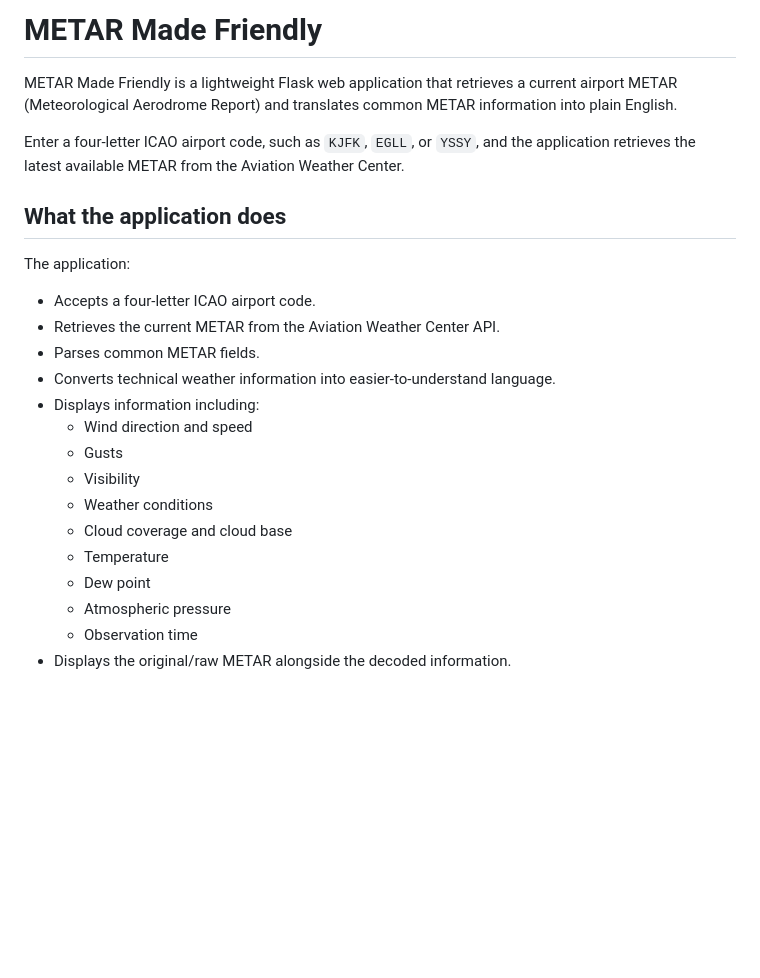
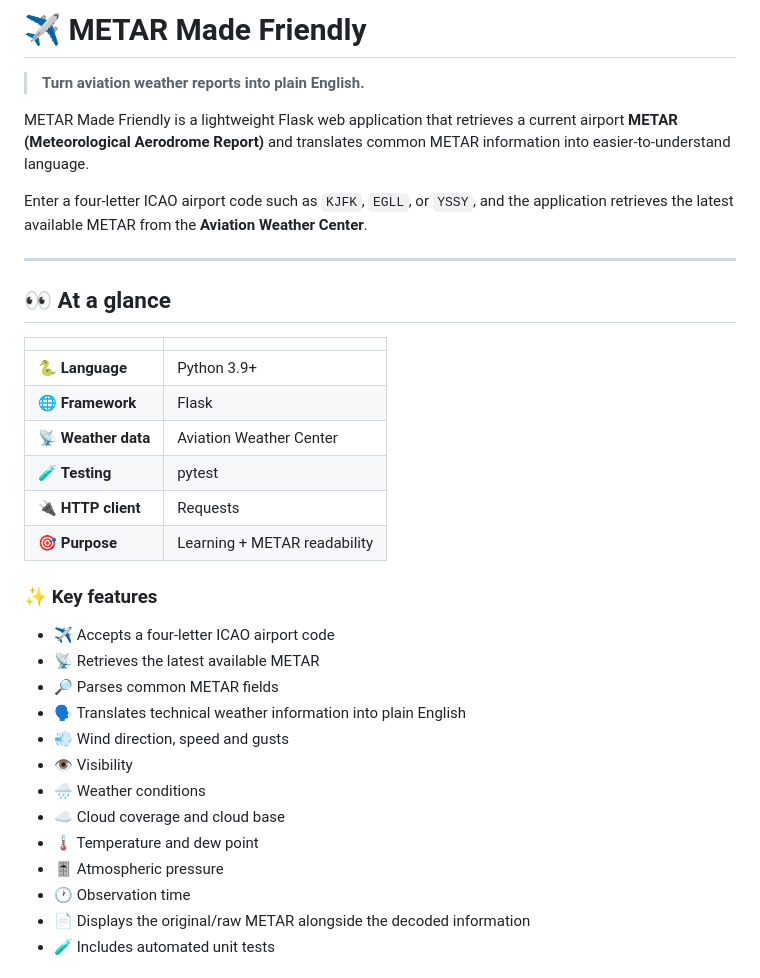
Before and after one commit to Imcarter77/metarapp, a Markdown page: README.md, the part around one of its changes. Drawn GitHub-style; blank space fills up the shorter version.

```diff
--- a/README.md
+++ b/README.md
@@ -1,25 +1,37 @@
-# METAR Made Friendly
+# ✈️ METAR Made Friendly
 
-METAR Made Friendly is a lightweight Flask web application that retrieves a current airport METAR (Meteorological Aerodrome Report) and translates common METAR information into plain English.
+> **Turn aviation weather reports into plain English.**
 
-Enter a four-letter ICAO airport code, such as `KJFK`, `EGLL`, or `YSSY`, and the application retrieves the latest available METAR from the Aviation Weather Center.
+METAR Made Friendly is a lightweight Flask web application that retrieves a current airport **METAR (Meteorological Aerodrome Report)** and translates common METAR information into easier-to-understand language.
 
-## What the application does
+Enter a four-letter ICAO airport code such as `KJFK`, `EGLL`, or `YSSY`, and the application retrieves the latest available METAR from the **Aviation Weather Center**.
 
-The application:
+---
 
-- Accepts a four-letter ICAO airport code.
-- Retrieves the current METAR from the Aviation Weather Center API.
-- Parses common METAR fields.
-- Converts technical weather information into easier-to-understand language.
-- Displays information including:
-  - Wind direction and speed
-  - Gusts
-  - Visibility
-  - Weather conditions
-  - Cloud coverage and cloud base
-  - Temperature
-  - Dew point
-  - Atmospheric pressure
-  - Observation time
-- Displays the original/raw METAR alongside the decoded information.
+## 👀 At a glance
+
+| | |
+|---|---|
+| 🐍 **Language** | Python 3.9+ |
+| 🌐 **Framework** | Flask |
+| 📡 **Weather data** | Aviation Weather Center |
+| 🧪 **Testing** | pytest |
+| 🔌 **HTTP client** | Requests |
+| 🎯 **Purpose** | Learning + METAR readability |
+
+### ✨ Key features
+
+- ✈️ Accepts a four-letter ICAO airport code
+- 📡 Retrieves the latest available METAR
+- 🔎 Parses common METAR fields
+- 🗣️ Translates technical weather information into plain English
+- 💨 Wind direction, speed and gusts
+- 👁️ Visibility
+- 🌧️ Weather conditions
+- ☁️ Cloud coverage and cloud base
+- 🌡️ Temperature and dew point
+- 🎚️ Atmospheric pressure
+- 🕐 Observation time
+- 📄 Displays the original/raw METAR alongside the decoded information
+- 🧪 Includes automated unit tests
+
```
Also changed, not shown: other parts of README.md (+220 -33 lines).
